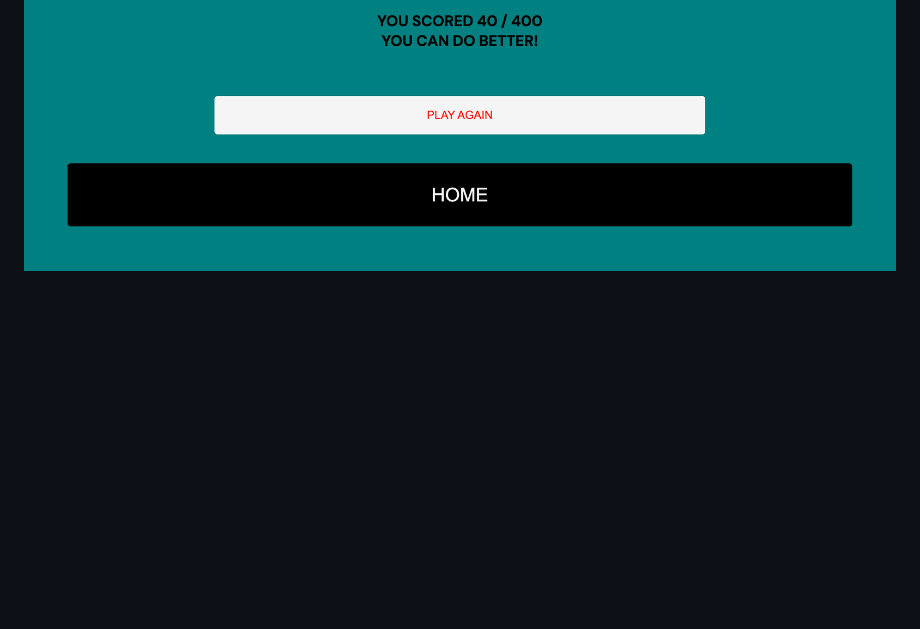
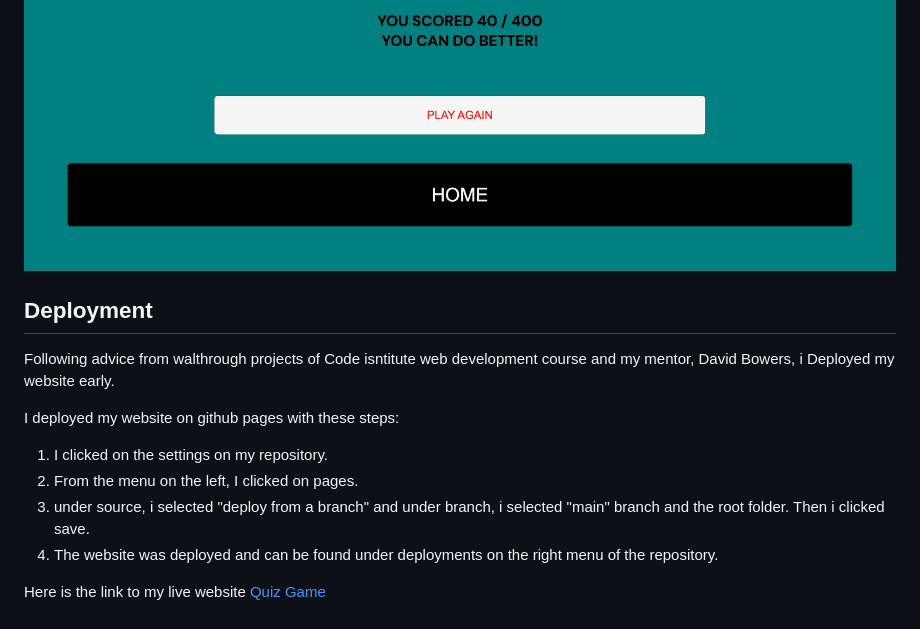
Before and after one commit to Faysal-Ahmed-Aweys/Quiz-Game, a Markdown page: README.md, the part around the change. GitHub-like rendering; blank space fills up the shorter version.

Commit message:
Add deployment section to readme file

```diff
--- a/README.md
+++ b/README.md
@@ -120,3 +120,17 @@ the header has the following feature.
 #### **not full score**
 
 ![not full score hard summary page](/assets/docs/screenshots/hardgame_summary_notfullscore.png)
+
+
+## **Deployment**
+
+Following advice from walthrough projects of Code isntitute web development course and my mentor, David Bowers, i Deployed my website early.
+
+I deployed my website on github pages with these steps:
+
+1. I clicked on the settings on my repository.
+2. From the menu on the left, I clicked on pages.
+3. under source, i selected "deploy from a branch" and under branch, i selected "main" branch and the root folder. Then i clicked save.
+4. The website was deployed and can be found under deployments on the right menu of the repository.
+
+Here is the link to my live website [Quiz Game](https://faysal-ahmed-aweys.github.io/Quiz-Game)
```
